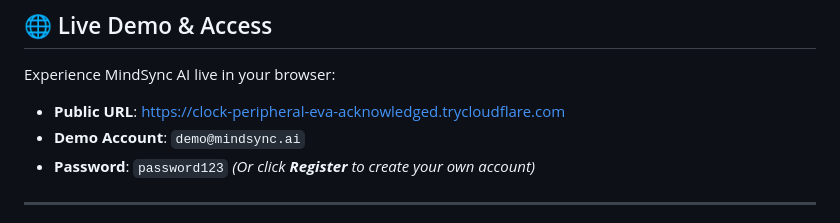
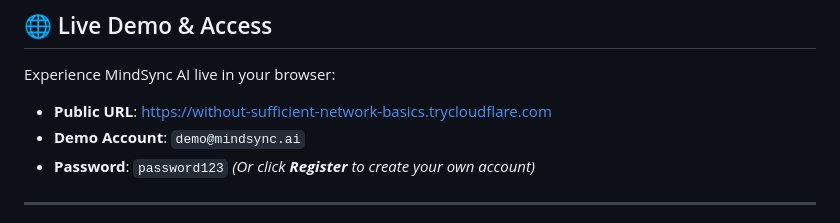
Before and after one commit to pranav2020-pixel/mindsync-ai, a Markdown page: README.md, the part around the change. Drawn GitHub-style.

Commit message:
docs: update public demo live URL

```diff
--- a/README.md
+++ b/README.md
@@ -8,7 +8,7 @@
 ## 🌐 Live Demo & Access
 
 Experience MindSync AI live in your browser:
-- **Public URL**: [https://clock-peripheral-eva-acknowledged.trycloudflare.com](https://clock-peripheral-eva-acknowledged.trycloudflare.com)
+- **Public URL**: [https://without-sufficient-network-basics.trycloudflare.com](https://without-sufficient-network-basics.trycloudflare.com)
 - **Demo Account**: `demo@mindsync.ai`
 - **Password**: `password123`
 *(Or click **Register** to create your own account)*
```
